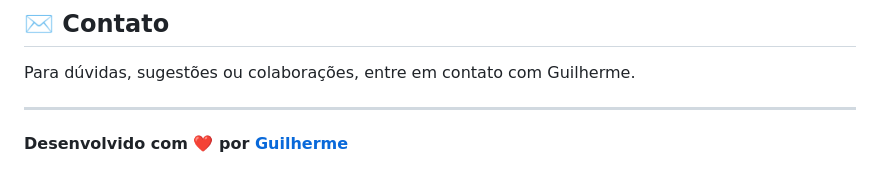
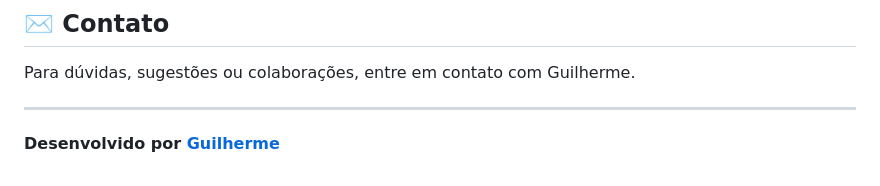
Before and after one commit to guio11221/prontmed, a Markdown page: README.md, the part around the change. Drawn GitHub-style.

Commit message:
Remove heart emoji from developer credit

```diff
--- a/README.md
+++ b/README.md
@@ -109,4 +109,4 @@ Para dúvidas, sugestões ou colaborações, entre em contato com Guilherme.
 
 ---
 
-**Desenvolvido com ❤️ por [Guilherme](https://github.com/guio11221)**
+**Desenvolvido por [Guilherme](https://github.com/guio11221)**
```
